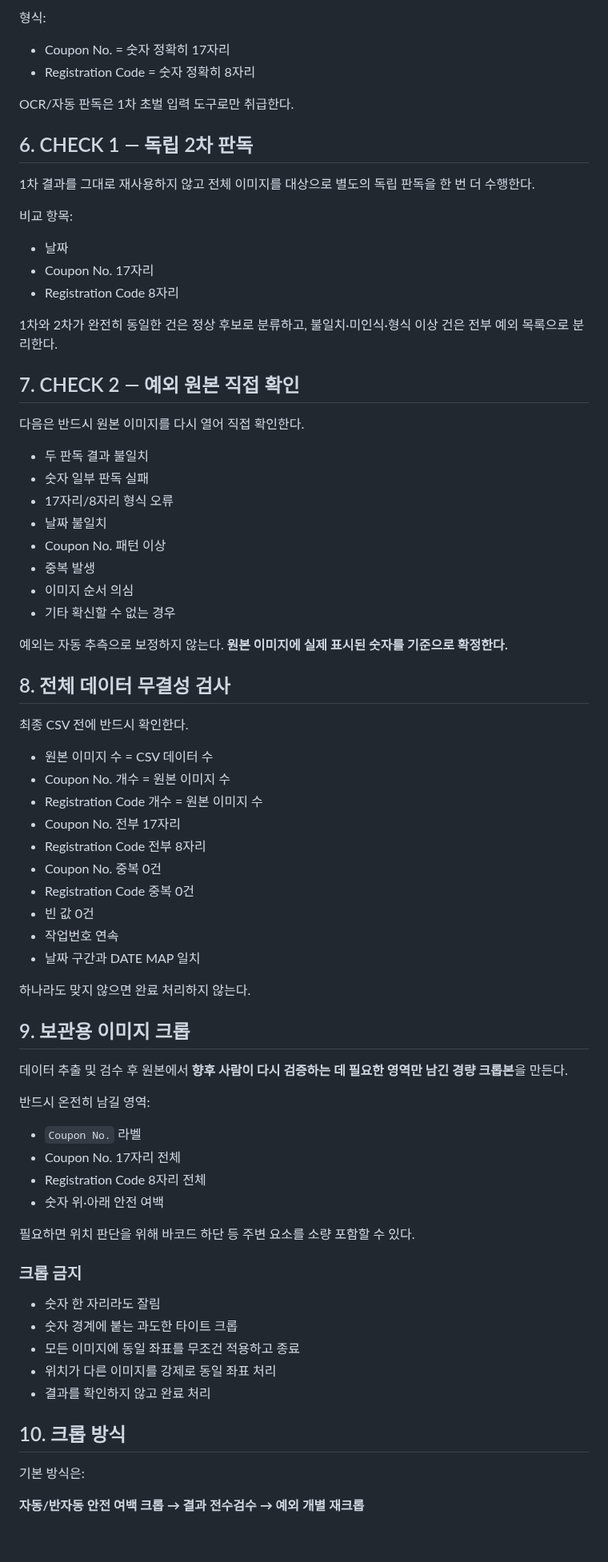
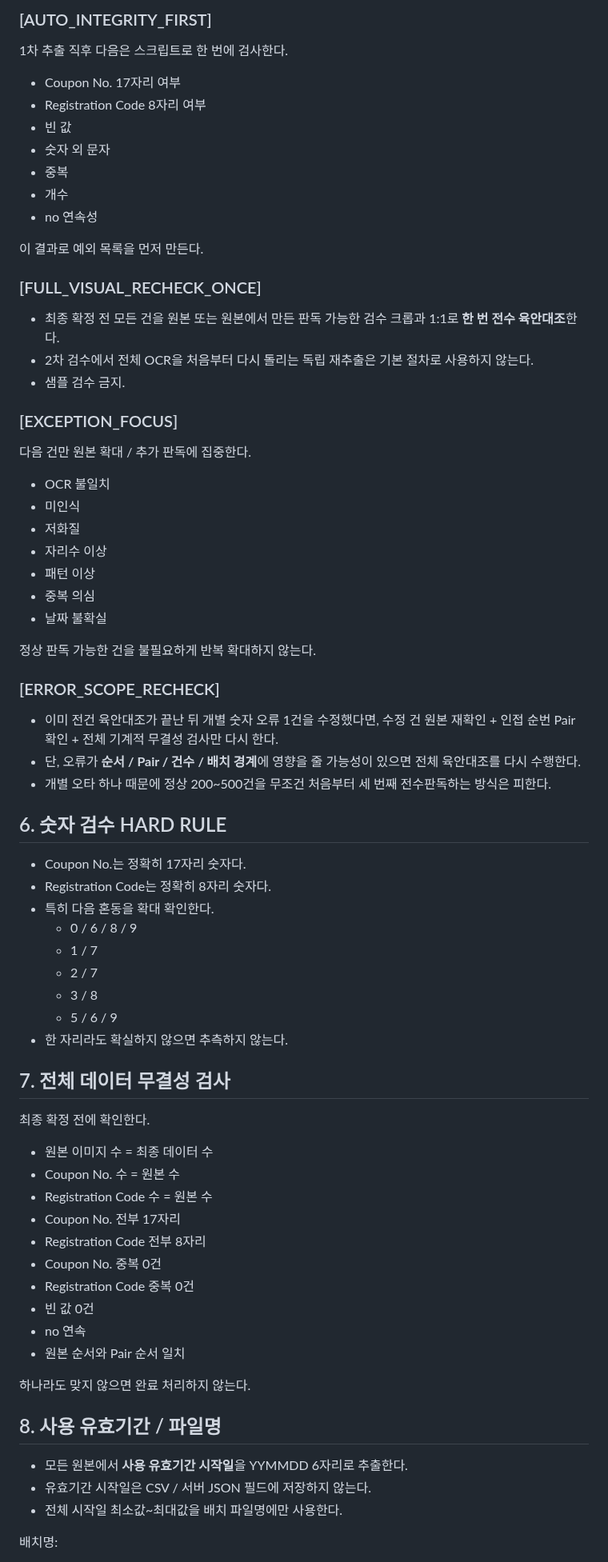
Before and after one commit to runipokr-dotcom/STARBUCKS-HELPER, a Markdown page: COUPON_WORK_INSTRUCTIONS.md, the part around one of its changes. Shown at 80% size. Rendered like a GitHub page; blank space fills up the shorter version.

Commit message:
Optimize coupon instructions and restore server write modes

```diff
--- a/COUPON_WORK_INSTRUCTIONS.md
+++ b/COUPON_WORK_INSTRUCTIONS.md
@@ -45,68 +64,68 @@ DATE MAP은 이미지 누락, 정렬 오류, 번호 뒤바뀜을 찾는 보조
 
-형식:
-- Coupon No. = 숫자 정확히 17자리
-- Registration Code = 숫자 정확히 8자리
+### [AUTO_INTEGRITY_FIRST]
+1차 추출 직후 다음은 스크립트로 한 번에 검사한다.
+- Coupon No. 17자리 여부
+- Registration Code 8자리 여부
+- 빈 값
+- 숫자 외 문자
+- 중복
+- 개수
+- no 연속성
 
-OCR/자동 판독은 1차 초벌 입력 도구로만 취급한다.
+이 결과로 예외 목록을 먼저 만든다.
 
-## 6. CHECK 1 — 독립 2차 판독
-1차 결과를 그대로 재사용하지 않고 전체 이미지를 대상으로 별도의 독립 판독을 한 번 더 수행한다.
+### [FULL_VISUAL_RECHECK_ONCE]
+- 최종 확정 전 모든 건을 원본 또는 원본에서 만든 판독 가능한 검수 크롭과 1:1로 **한 번 전수 육안대조**한다.
+- 2차 검수에서 전체 OCR을 처음부터 다시 돌리는 독립 재추출은 기본 절차로 사용하지 않는다.
+- 샘플 검수 금지.
 
-비교 항목:
-- 날짜
-- Coupon No. 17자리
-- Registration Code 8자리
+### [EXCEPTION_FOCUS]
+다음 건만 원본 확대 / 추가 판독에 집중한다.
+- OCR 불일치
+- 미인식
+- 저화질
+- 자리수 이상
+- 패턴 이상
+- 중복 의심
+- 날짜 불확실
 
-1차와 2차가 완전히 동일한 건은 정상 후보로 분류하고, 불일치·미인식·형식 이상 건은 전부 예외 목록으로 분리한다.
+정상 판독 가능한 건을 불필요하게 반복 확대하지 않는다.
 
-## 7. CHECK 2 — 예외 원본 직접 확인
-다음은 반드시 원본 이미지를 다시 열어 직접 확인한다.
-- 두 판독 결과 불일치
-- 숫자 일부 판독 실패
-- 17자리/8자리 형식 오류
-- 날짜 불일치
-- Coupon No. 패턴 이상
-- 중복 발생
-- 이미지 순서 의심
-- 기타 확신할 수 없는 경우
+### [ERROR_SCOPE_RECHECK]
+- 이미 전건 육안대조가 끝난 뒤 개별 숫자 오류 1건을 수정했다면, 수정 건 원본 재확인 + 인접 순번 Pair 확인 + 전체 기계적 무결성 검사만 다시 한다.
+- 단, 오류가 **순서 / Pair / 건수 / 배치 경계**에 영향을 줄 가능성이 있으면 전체 육안대조를 다시 수행한다.
+- 개별 오타 하나 때문에 정상 200~500건을 무조건 처음부터 세 번째 전수판독하는 방식은 피한다.
 
-예외는 자동 추측으로 보정하지 않는다. **원본 이미지에 실제 표시된 숫자를 기준으로 확정한다.**
+## 6. 숫자 검수 HARD RULE
+- Coupon No.는 정확히 17자리 숫자다.
+- Registration Code는 정확히 8자리 숫자다.
+- 특히 다음 혼동을 확대 확인한다.
+  - 0 / 6 / 8 / 9
+  - 1 / 7
+  - 2 / 7
+  - 3 / 8
+  - 5 / 6 / 9
+- 한 자리라도 확실하지 않으면 추측하지 않는다.
 
-## 8. 전체 데이터 무결성 검사
-최종 CSV 전에 반드시 확인한다.
-- 원본 이미지 수 = CSV 데이터 수
-- Coupon No. 개수 = 원본 이미지 수
-- Registration Code 개수 = 원본 이미지 수
+## 7. 전체 데이터 무결성 검사
+최종 확정 전에 확인한다.
+- 원본 이미지 수 = 최종 데이터 수
+- Coupon No. 수 = 원본 수
+- Registration Code 수 = 원본 수
 - Coupon No. 전부 17자리
 - Registration Code 전부 8자리
 - Coupon No. 중복 0건
 - Registration Code 중복 0건
 - 빈 값 0건
-- 작업번호 연속
-- 날짜 구간과 DATE MAP 일치
+- no 연속
+- 원본 순서와 Pair 순서 일치
 
 하나라도 맞지 않으면 완료 처리하지 않는다.
 
-## 9. 보관용 이미지 크롭
-데이터 추출 및 검수 후 원본에서 **향후 사람이 다시 검증하는 데 필요한 영역만 남긴 경량 크롭본**을 만든다.
+## 8. 사용 유효기간 / 파일명
+- 모든 원본에서 **사용 유효기간 시작일**을 YYMMDD 6자리로 추출한다.
+- 유효기간 시작일은 CSV / 서버 JSON 필드에 저장하지 않는다.
+- 전체 시작일 최소값~최대값을 배치 파일명에만 사용한다.
 
-반드시 온전히 남길 영역:
-- `Coupon No.` 라벨
-- Coupon No. 17자리 전체
-- Registration Code 8자리 전체
-- 숫자 위·아래 안전 여백
+배치명:
 
-필요하면 위치 판단을 위해 바코드 하단 등 주변 요소를 소량 포함할 수 있다.
-
-### 크롭 금지
-- 숫자 한 자리라도 잘림
-- 숫자 경계에 붙는 과도한 타이트 크롭
-- 모든 이미지에 동일 좌표를 무조건 적용하고 종료
-- 위치가 다른 이미지를 강제로 동일 좌표 처리
-- 결과를 확인하지 않고 완료 처리
-
-## 10. 크롭 방식
-기본 방식은:
-
-**자동/반자동 안전 여백 크롭 → 결과 전수검수 → 예외 개별 재크롭**
-
```
Also changed, not shown: other parts of COUPON_WORK_INSTRUCTIONS.md (+192 -99 lines).
